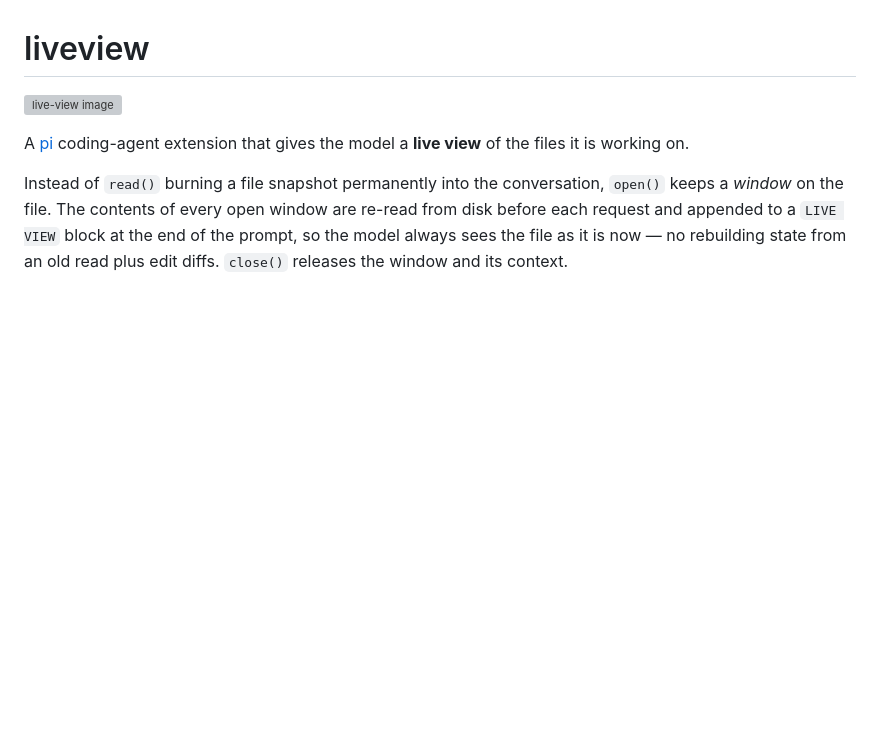
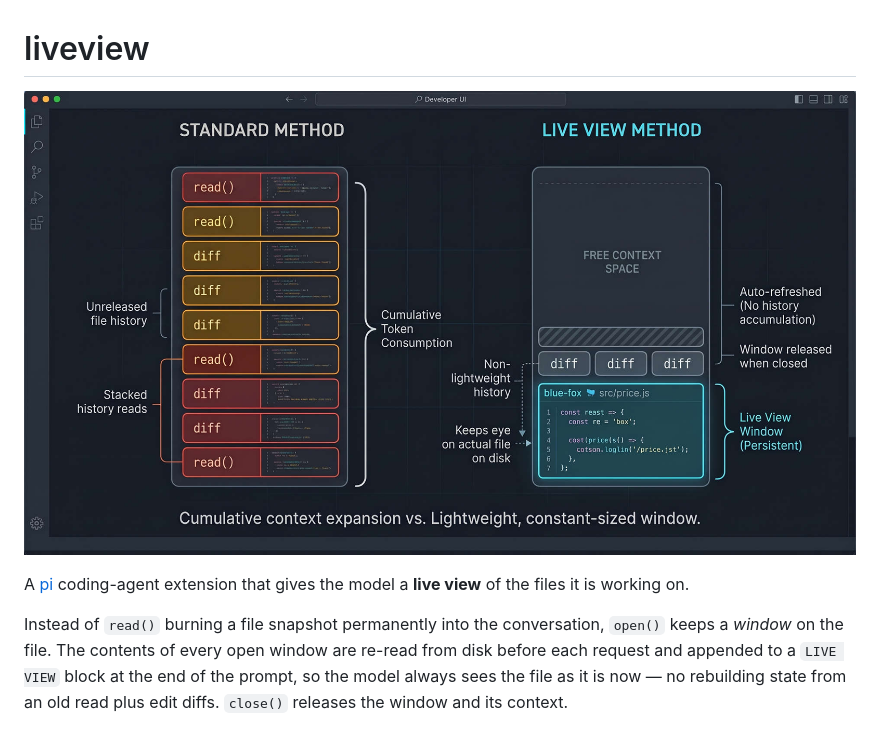
Before and after one commit to pxp888/live-file-view, a Markdown page: README.md, the part around the change. Rendered like a GitHub page; pictures changed too: liveview.jpg (added); blank space fills up the shorter version; grey boxes are pictures that could not be loaded.

```diff
--- a/README.md
+++ b/README.md
@@ -1,6 +1,6 @@
 # liveview
 
-![live-view image](live-view.webp)
+![live-view image](liveview.jpg)
 
 A [pi](https://github.com/earendil-works/pi) coding-agent extension that gives the model a **live view** of the files it is working on.
 
```
Also changed, not shown: live-view.jpg (deleted).
